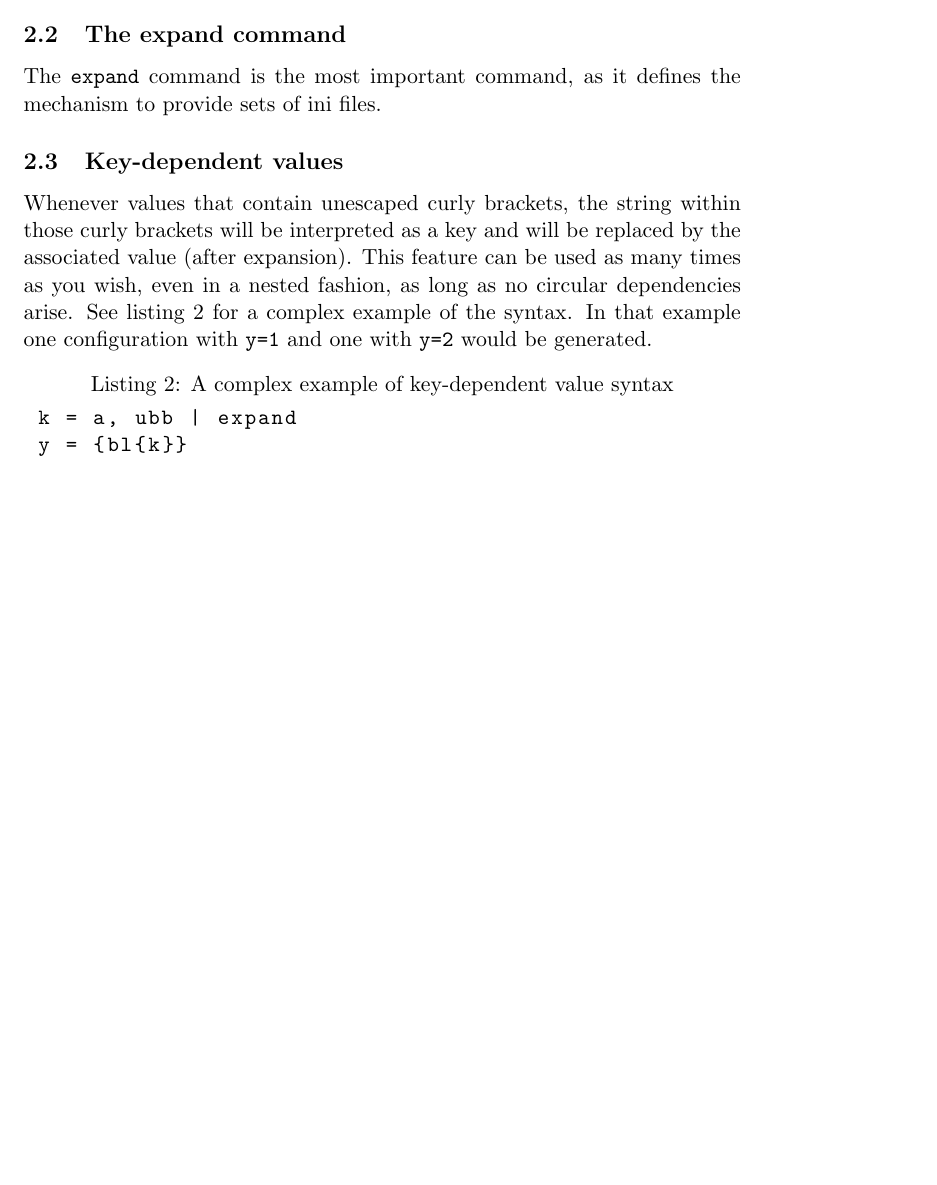
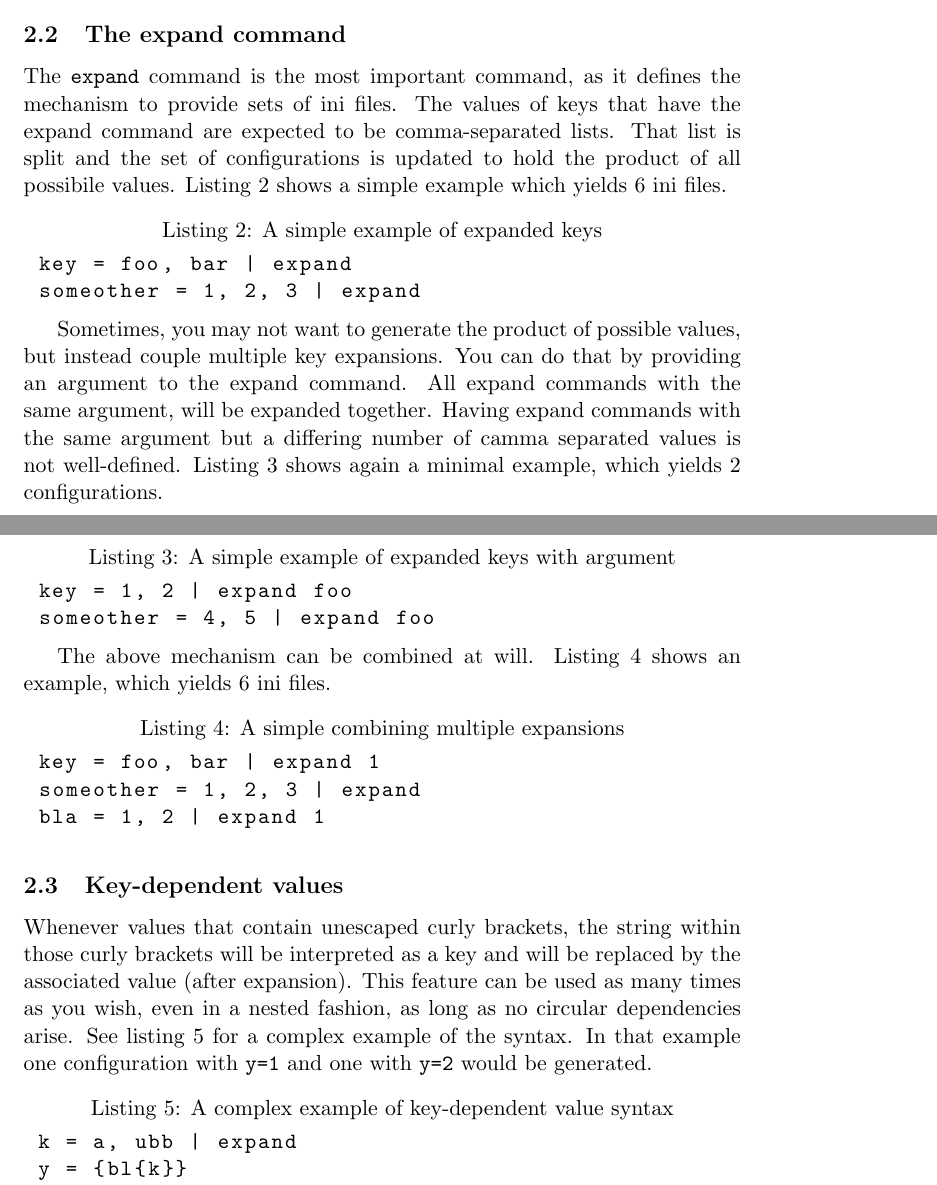
Before and after one commit to dune-mirrors/dune-testtools, a LaTeX document (doc/technical.tex): part of page 3 of 5 before the commit and two parts of pages 3 and 4 of 6 after it, the two joined at a grey line, cut so that both start at the same text, the shorter picture padded with empty space. Compiled offline with pdfLaTeX.

Commit message:
doc the expand command

```diff
--- a/doc/technical.tex
+++ b/doc/technical.tex
@@ -72,7 +72,28 @@ Commands can be applied to key/value pairs by using a pipe and then stating the
 
 \subsection{The expand command}
 
-The \lstinline!expand! command is the most important command, as it defines the mechanism to provide sets of ini files.
+The \lstinline!expand! command is the most important command, as it defines the mechanism to provide sets of ini files. The values of keys that have the expand command are expected to be comma-separated lists. That list is split and the set of configurations is updated to hold the product of all possibile values. Listing~\ref{lst:exp1} shows a simple example which yields 6 ini files.
+
+\begin{lstlisting}[caption={A simple example of expanded keys},label=lst:exp1]
+ key = foo, bar | expand
+ someother = 1, 2, 3 | expand
+\end{lstlisting}
+
+Sometimes, you may not want to generate the product of possible values, but instead couple multiple key expansions. You can do that by providing an argument to the expand command. All expand commands with the same argument, will be expanded together. Having expand commands with the same argument but a differing number of camma separated values is not well-defined. Listing~\ref{lst:exp2} shows again a minimal example, which yields 2 configurations.
+
+\begin{lstlisting}[caption={A simple example of expanded keys with argument},label=lst:exp2]
+ key = 1, 2 | expand foo
+ someother = 4, 5 | expand foo
+\end{lstlisting}
+
+The above mechanism can be combined at will. Listing~\ref{lst:exp3} shows an example, which yields 6 ini files.
+
+\begin{lstlisting}[caption={A simple combining multiple expansions},label=lst:exp3]
+ key = foo, bar | expand 1
+ someother = 1, 2, 3 | expand
+ bla = 1, 2 | expand 1
+\end{lstlisting}
+
 \subsection{Key-dependent values}
 \label{sec:keydepend}
 
```
